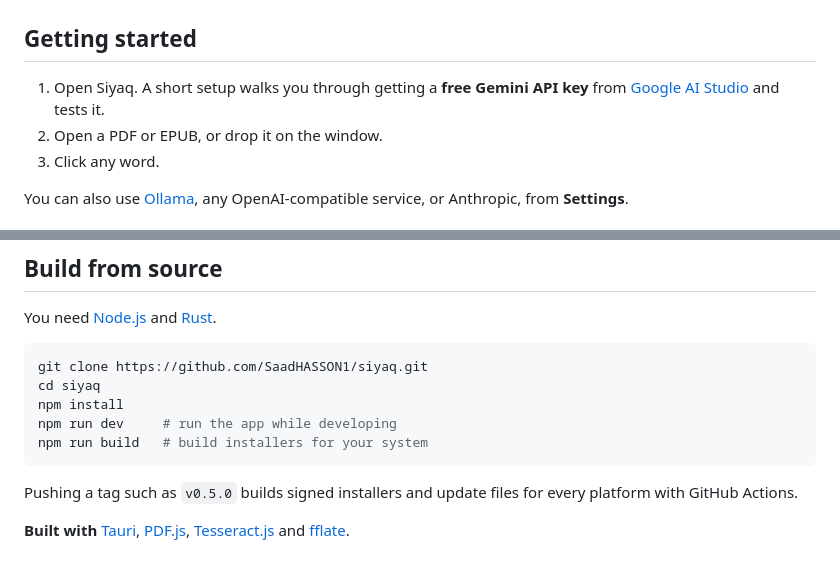
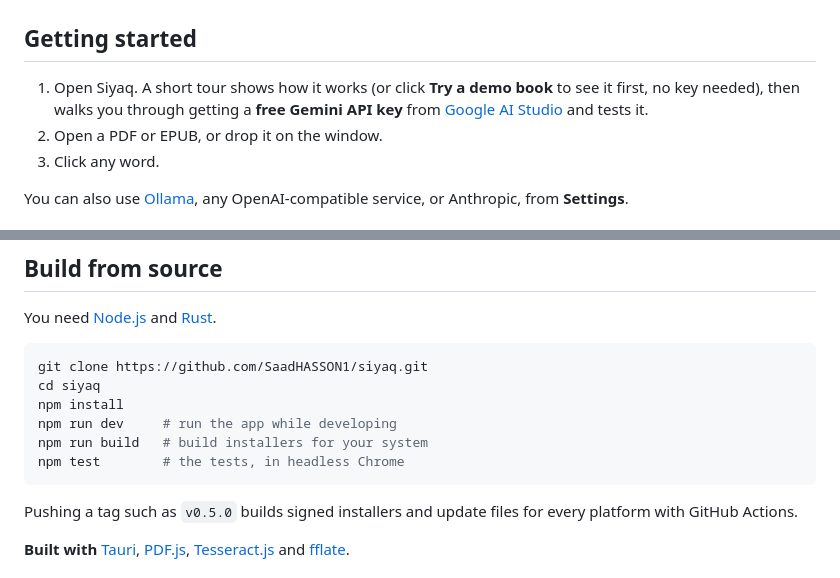
Before and after one commit to SaadHASSON1/siyaq, a Markdown page: README.md, 2 parts joined by grey strips. Drawn GitHub-style.

````diff
--- a/README.md
+++ b/README.md
@@ -80,7 +84,7 @@ The easiest way: **[saadhasson1.github.io/siyaq](https://saadhasson1.github.io/s
 
 ## Getting started
 
-1. Open Siyaq. A short setup walks you through getting a **free Gemini API key** from [Google AI Studio](https://aistudio.google.com/apikey) and tests it.
+1. Open Siyaq. A short tour shows how it works (or click **Try a demo book** to see it first, no key needed), then walks you through getting a **free Gemini API key** from [Google AI Studio](https://aistudio.google.com/apikey) and tests it.
 2. Open a PDF or EPUB, or drop it on the window.
 3. Click any word.
 
@@ -105,6 +109,7 @@ cd siyaq
 npm install
 npm run dev     # run the app while developing
 npm run build   # build installers for your system
+npm test        # the tests, in headless Chrome
 ```
 
 Pushing a tag such as `v0.5.0` builds signed installers and update files for every platform with GitHub Actions.
````
Also changed, not shown: other parts of README.md (+4 -0 lines), README.ar.md (+6 -1 lines), docs/demo.gif (added), 7 other files.
